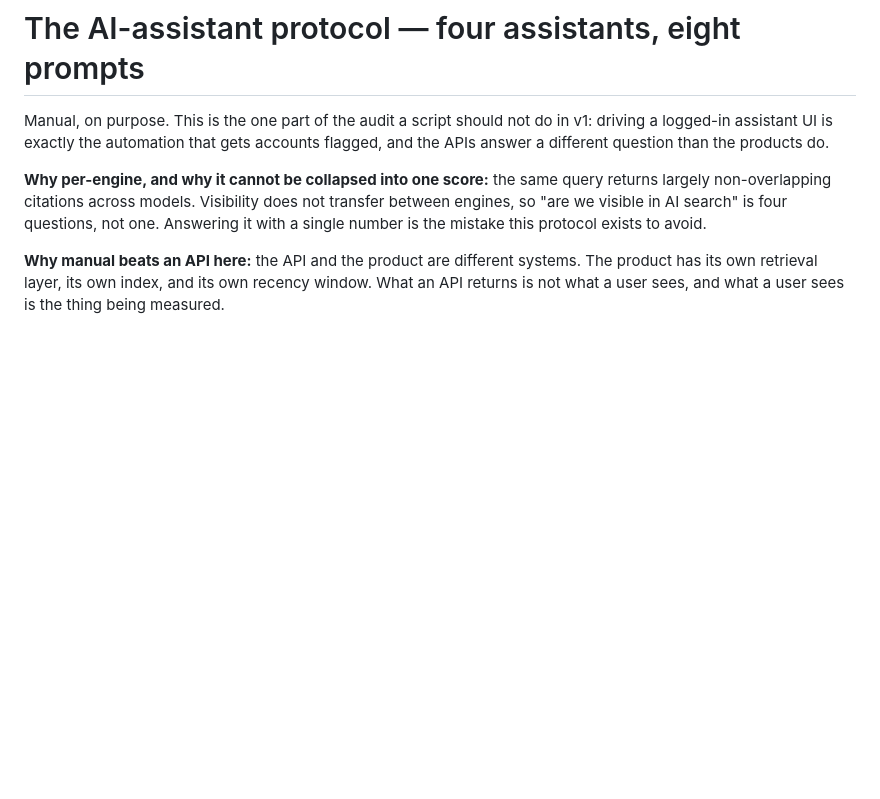
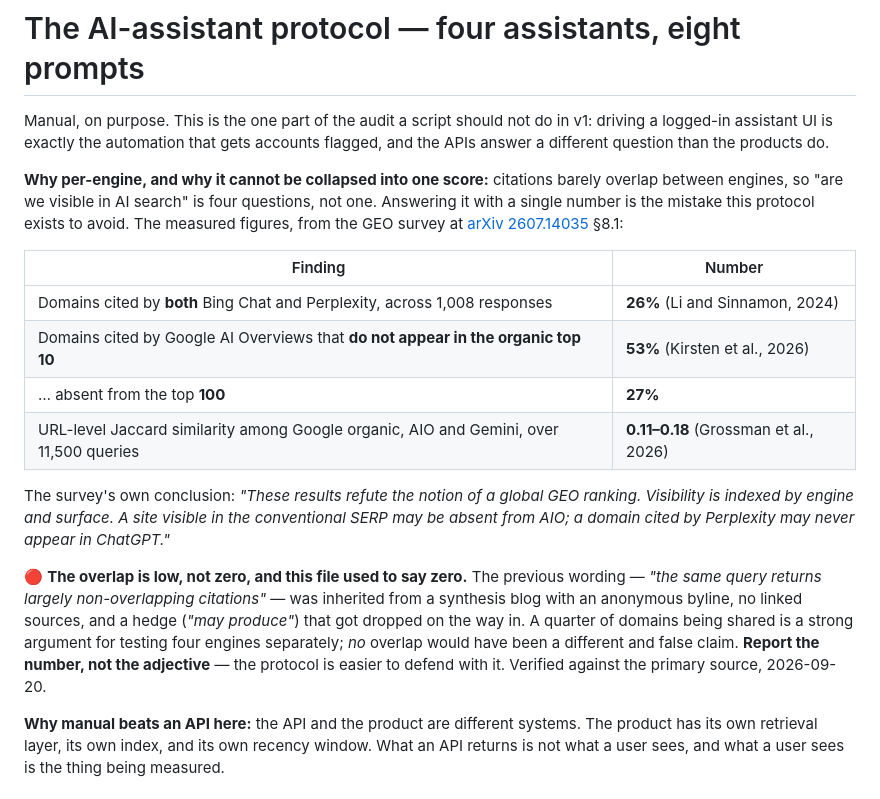
Before and after one commit to alextongme/alex-tong-toolkit, a Markdown page: seo-audit/references/assistants.md, the part around the change. Drawn GitHub-style; blank space fills up the shorter version.

Commit message:
Replace the protocol's unsourced justification with the measured numbers
The line defending why this protocol tests four assistants separately instead
of computing one score said citations across models are "largely
non-overlapping." That wording was inherited from a synthesis blog with an
anonymous byline and no linked sources, and the blog hedged it -- "may
produce" -- where this file stated it flat. Zero overlap is a strong claim and
it is not what anyone measured.

The real figures were in a paper already worth citing. From the GEO survey at
arXiv 2607.14035 section 8.1: 26% of domains were cited by both Bing Chat and
Perplexity across 1,008 responses; 53% of domains cited by Google AI Overviews
do not appear in the organic top 10 and 27% are absent from the top 100; and
URL-level Jaccard similarity among Google organic, AIO and Gemini runs
0.11-0.18 across 11,500 queries. The survey concludes that visibility is
indexed by engine and surface, which is exactly the claim this protocol needs.

The overlap is low, not zero, and low is enough. A quarter of domains being
shared still means a single score would average away most of what each engine
is doing. The protocol comes out of this better defended than it was, because
a number survives scrutiny that an adjective does not.

Found while auditing four research claims against their primary sources. Two
of the four did not exist in any cited source; this one was real but
overstated.

Co-Authored-By: Claude Opus 5 (1M context) <noreply@anthropic.com>
Claude-Session: https://claude.ai/code/session_01N6mkZ3yw4wrjNUpFTmJwXx

```diff
--- a/seo-audit/references/assistants.md
+++ b/seo-audit/references/assistants.md
@@ -4,11 +4,32 @@ Manual, on purpose. This is the one part of the audit a script should not do in
 v1: driving a logged-in assistant UI is exactly the automation that gets accounts
 flagged, and the APIs answer a different question than the products do.
 
-**Why per-engine, and why it cannot be collapsed into one score:** the same query
-returns largely non-overlapping citations across models. Visibility does not
-transfer between engines, so "are we visible in AI search" is four questions, not
-one. Answering it with a single number is the mistake this protocol exists to
-avoid.
+**Why per-engine, and why it cannot be collapsed into one score:** citations
+barely overlap between engines, so "are we visible in AI search" is four
+questions, not one. Answering it with a single number is the mistake this
+protocol exists to avoid. The measured figures, from the GEO survey at
+[arXiv 2607.14035](https://arxiv.org/html/2607.14035v1) §8.1:
+
+| Finding | Number |
+|---|---|
+| Domains cited by **both** Bing Chat and Perplexity, across 1,008 responses | **26%** (Li and Sinnamon, 2024) |
+| Domains cited by Google AI Overviews that **do not appear in the organic top 10** | **53%** (Kirsten et al., 2026) |
+| … absent from the top **100** | **27%** |
+| URL-level Jaccard similarity among Google organic, AIO and Gemini, over 11,500 queries | **0.11–0.18** (Grossman et al., 2026) |
+
+The survey's own conclusion: *"These results refute the notion of a global GEO
+ranking. Visibility is indexed by engine and surface. A site visible in the
+conventional SERP may be absent from AIO; a domain cited by Perplexity may never
+appear in ChatGPT."*
+
+🔴 **The overlap is low, not zero, and this file used to say zero.** The previous
+wording — *"the same query returns largely non-overlapping citations"* — was
+inherited from a synthesis blog with an anonymous byline, no linked sources, and
+a hedge (*"may produce"*) that got dropped on the way in. A quarter of domains
+being shared is a strong argument for testing four engines separately; *no*
+overlap would have been a different and false claim. **Report the number, not the
+adjective** — the protocol is easier to defend with it. Verified against the
+primary source, 2026-09-20.
 
 **Why manual beats an API here:** the API and the product are different systems.
 The product has its own retrieval layer, its own index, and its own recency
```
